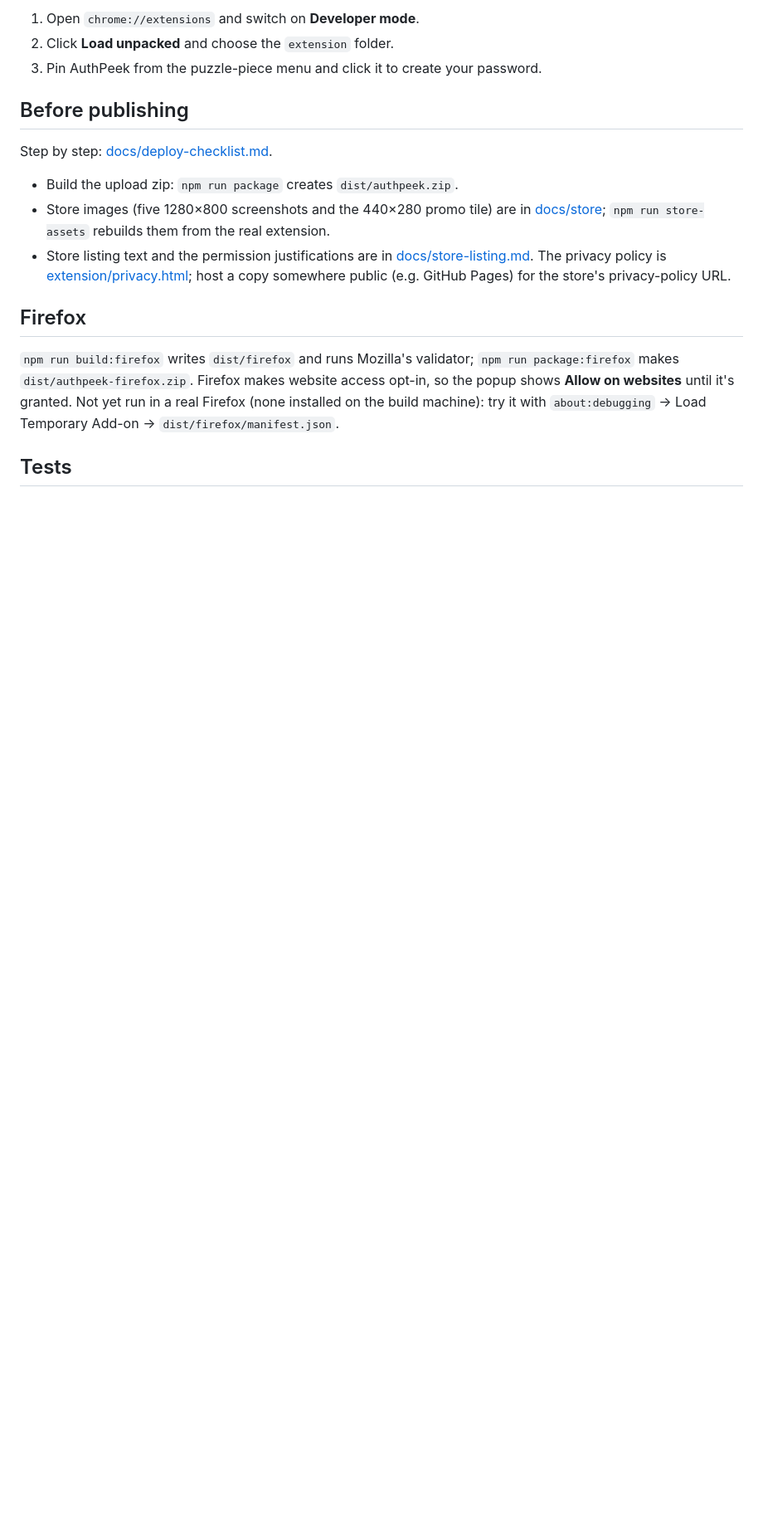
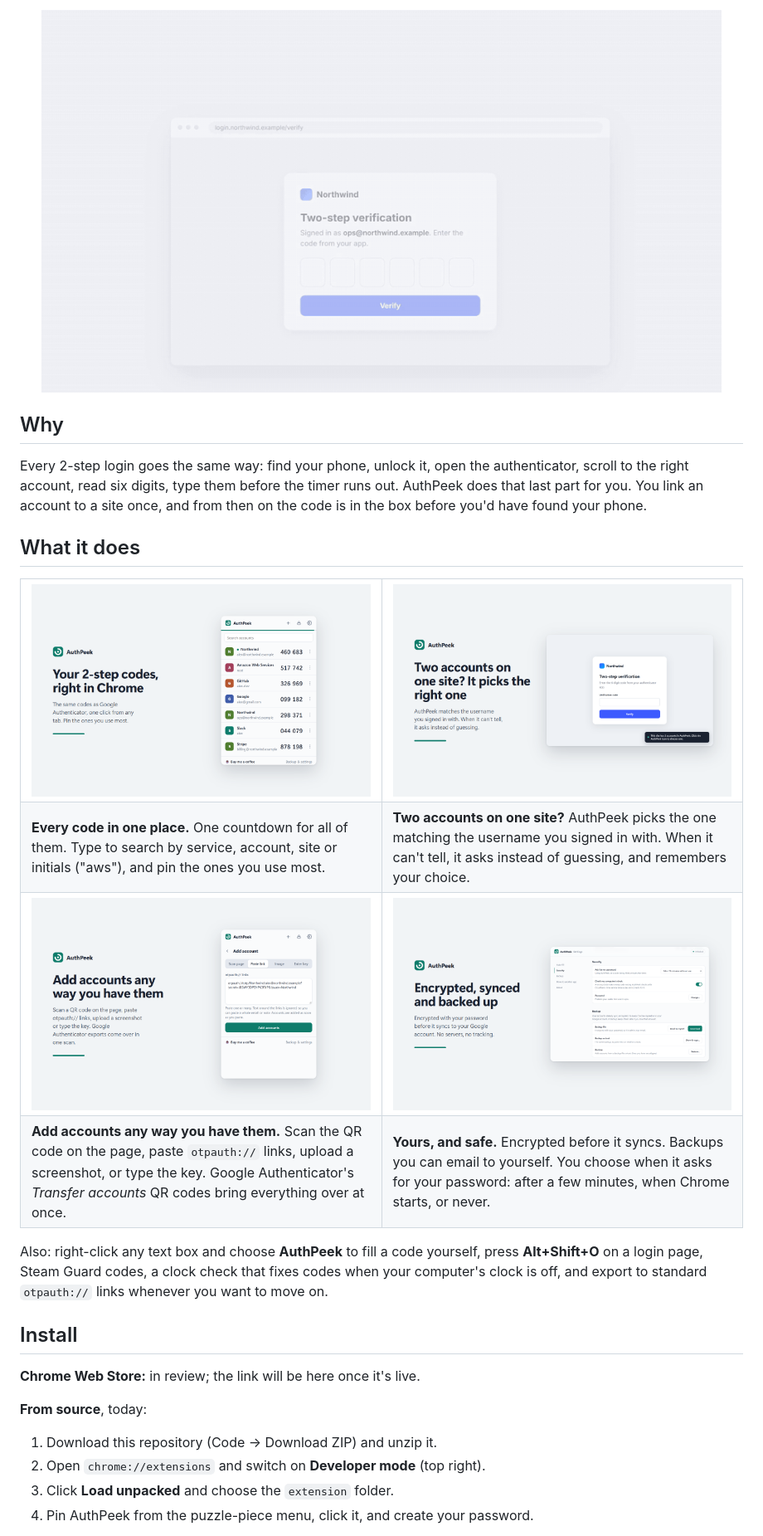
Before and after one commit to LazizjanAsatov/Authpeek, a Markdown page: README.md, the part around one of its changes. Shown at 83% size. Rendered like a GitHub page; pictures changed too: docs/media/autofill.gif (added); blank space fills up the shorter version.

```diff
--- a/README.md
+++ b/README.md
@@ -36,25 +14,53 @@ verification codes into login pages for you.
 
-1. Open `chrome://extensions` and switch on **Developer mode**.
-2. Click **Load unpacked** and choose the `extension` folder.
-3. Pin AuthPeek from the puzzle-piece menu and click it to create your password.
+<img src="docs/media/autofill.gif" width="820" alt="A sign-in page asks for a 6-digit code; AuthPeek fills all six boxes and shows 'Code filled for Northwind'">
 
-## Before publishing
+</div>
 
-Step by step: [docs/deploy-checklist.md](docs/deploy-checklist.md).
+## Why
 
-- Build the upload zip: `npm run package` creates `dist/authpeek.zip`.
-- Store images (five 1280×800 screenshots and the 440×280 promo tile) are in
-  [docs/store](docs/store); `npm run store-assets` rebuilds them from the real extension.
-- Store listing text and the permission justifications are in [docs/store-listing.md](docs/store-listing.md).
-  The privacy policy is [extension/privacy.html](extension/privacy.html); host a copy
-  somewhere public (e.g. GitHub Pages) for the store's privacy-policy URL.
+Every 2-step login goes the same way: find your phone, unlock it, open the authenticator, scroll
+to the right account, read six digits, type them before the timer runs out. AuthPeek does that
+last part for you. You link an account to a site once, and from then on the code is in the box
+before you'd have found your phone.
 
-## Firefox
+## What it does
 
-`npm run build:firefox` writes `dist/firefox` and runs Mozilla's validator;
-`npm run package:firefox` makes `dist/authpeek-firefox.zip`. Firefox makes website access
-opt-in, so the popup shows **Allow on websites** until it's granted. Not yet run in a real
-Firefox (none installed on the build machine): try it with `about:debugging` → Load
-Temporary Add-on → `dist/firefox/manifest.json`.
+<table>
+  <tr>
+    <td width="50%"><img src="docs/store/screenshot-1-codes.png" alt="AuthPeek popup with codes and one shared countdown bar"></td>
+    <td width="50%"><img src="docs/store/screenshot-3-accounts.png" alt="AuthPeek asks which account when a site has two"></td>
+  </tr>
+  <tr>
+    <td><b>Every code in one place.</b> One countdown for all of them. Type to search by service,
+    account, site or initials ("aws"), and pin the ones you use most.</td>
+    <td><b>Two accounts on one site?</b> AuthPeek picks the one matching the username you signed in
+    with. When it can't tell, it asks instead of guessing, and remembers your choice.</td>
+  </tr>
+  <tr>
+    <td width="50%"><img src="docs/store/screenshot-4-add.png" alt="Adding an account by pasting an otpauth link"></td>
+    <td width="50%"><img src="docs/store/screenshot-5-safe.png" alt="AuthPeek settings: security and backup"></td>
+  </tr>
+  <tr>
+    <td><b>Add accounts any way you have them.</b> Scan the QR code on the page, paste
+    <code>otpauth://</code> links, upload a screenshot, or type the key. Google Authenticator's
+    <i>Transfer accounts</i> QR codes bring everything over at once.</td>
+    <td><b>Yours, and safe.</b> Encrypted before it syncs. Backups you can email to yourself.
+    You choose when it asks for your password: after a few minutes, when Chrome starts, or never.</td>
+  </tr>
+</table>
 
-## Tests
+Also: right-click any text box and choose **AuthPeek** to fill a code yourself, press
+**Alt+Shift+O** on a login page, Steam Guard codes, a clock check that fixes codes when your
+computer's clock is off, and export to standard `otpauth://` links whenever you want to move on.
+
+## Install
+
+**Chrome Web Store:** in review; the link will be here once it's live.
+
+**From source**, today:
+
+1. Download this repository (Code → Download ZIP) and unzip it.
+2. Open `chrome://extensions` and switch on **Developer mode** (top right).
+3. Click **Load unpacked** and choose the `extension` folder.
+4. Pin AuthPeek from the puzzle-piece menu, click it, and create your password.
+
```
Also changed, not shown: other parts of README.md (+63 -43 lines), 2 other files.
